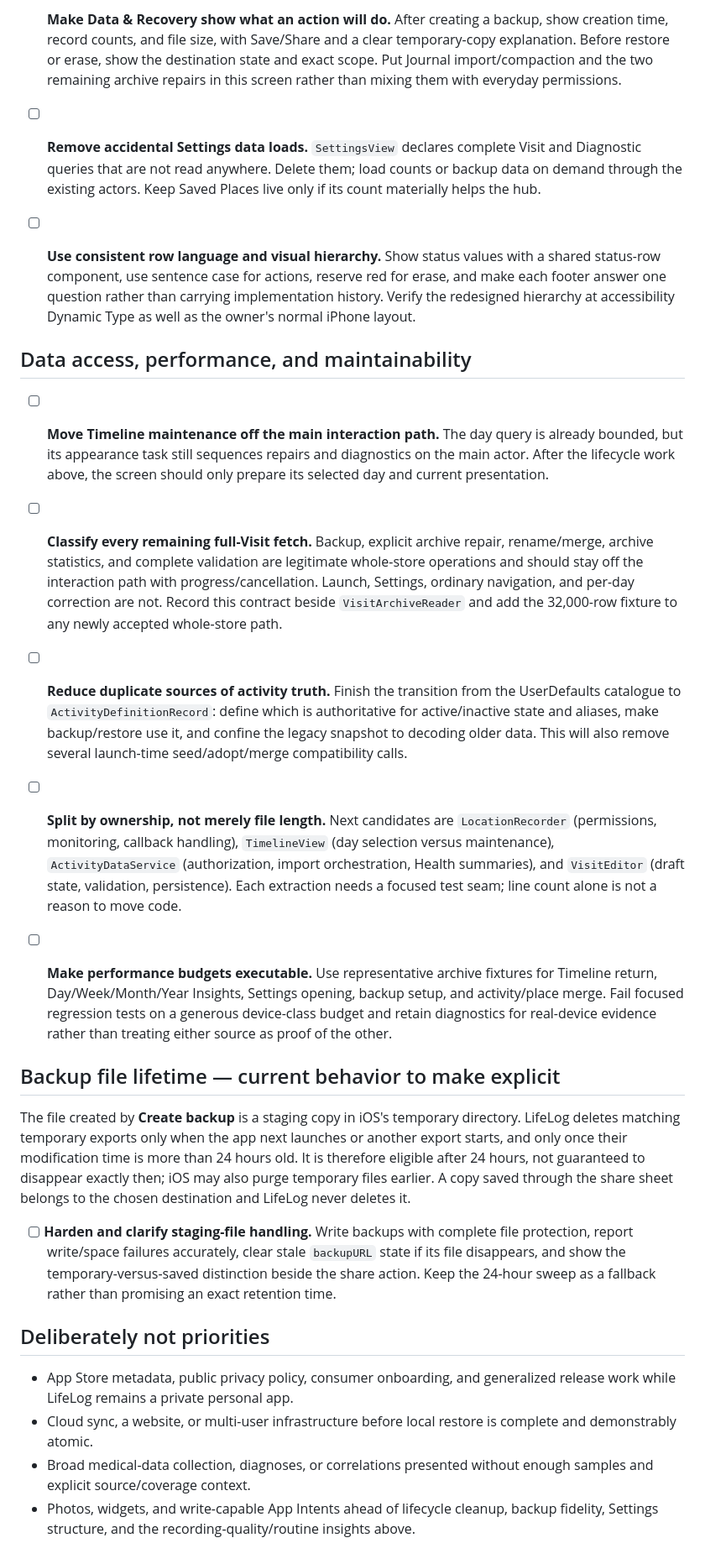
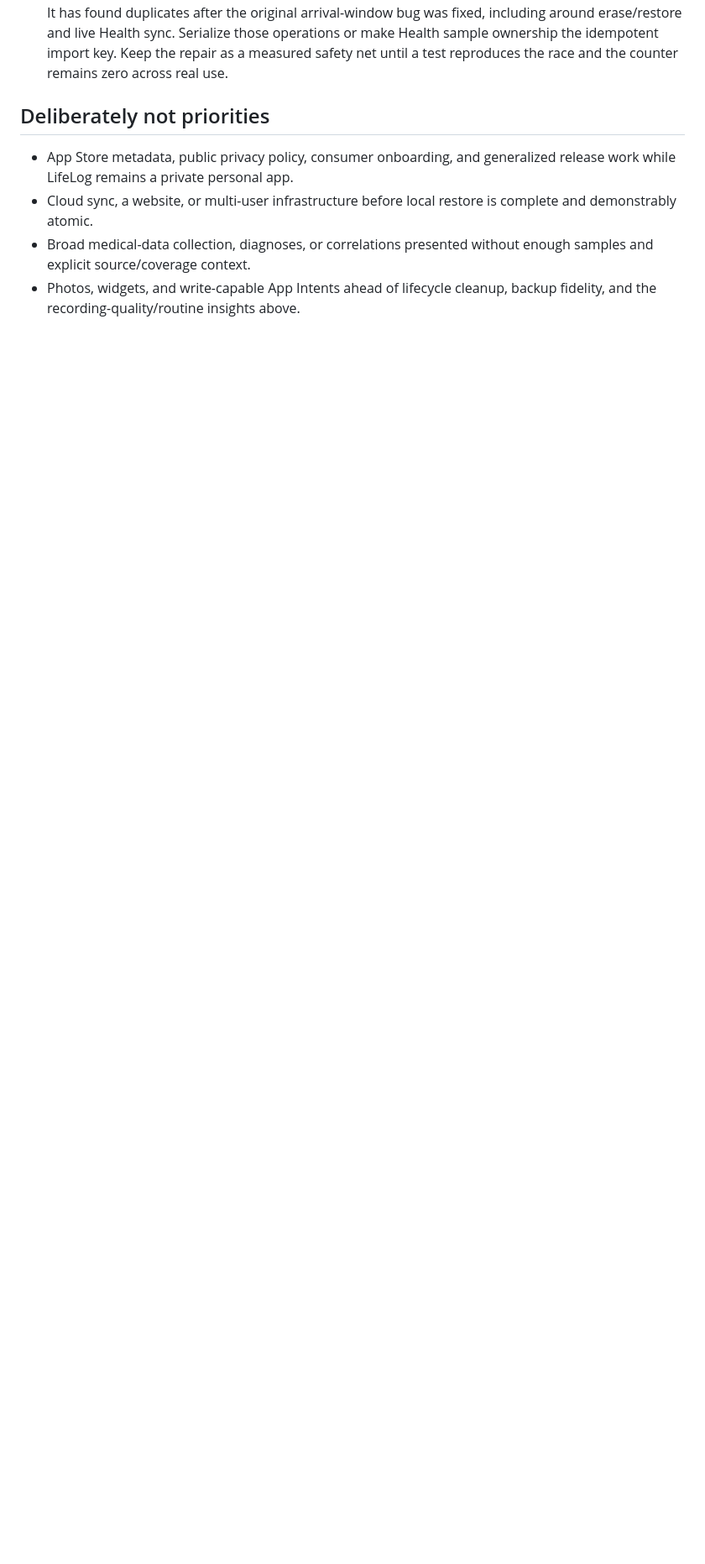
Before and after one commit to Jorvanus/LifeLog, a Markdown page: TODO.md, the part around one of its changes. Shown at 84% size. Rendered like a GitHub page; blank space fills up the shorter version.

```diff
--- a/TODO.md
+++ b/TODO.md
@@ -108,67 +130,7 @@ be changed safely outrank App Store preparation or speculative integrations.
-- [ ] **Make Data & Recovery show what an action will do.** After creating a backup,
-  show creation time, record counts, and file size, with Save/Share and a clear
-  temporary-copy explanation. Before restore or erase, show the destination state and
-  exact scope. Put Journal import/compaction and the two remaining archive repairs in
-  this screen rather than mixing them with everyday permissions.
-
-- [ ] **Remove accidental Settings data loads.** `SettingsView` declares complete
-  Visit and Diagnostic queries that are not read anywhere. Delete them; load counts
-  or backup data on demand through the existing actors. Keep Saved Places live only
-  if its count materially helps the hub.
-
-- [ ] **Use consistent row language and visual hierarchy.** Show status values with a
-  shared status-row component, use sentence case for actions, reserve red for erase,
-  and make each footer answer one question rather than carrying implementation
-  history. Verify the redesigned hierarchy at accessibility Dynamic Type as well as
-  the owner's normal iPhone layout.
-
-## Data access, performance, and maintainability
-
-- [ ] **Move Timeline maintenance off the main interaction path.** The day query is
-  already bounded, but its appearance task still sequences repairs and diagnostics on
-  the main actor. After the lifecycle work above, the screen should only prepare its
-  selected day and current presentation.
-
-- [ ] **Classify every remaining full-Visit fetch.** Backup, explicit archive repair,
-  rename/merge, archive statistics, and complete validation are legitimate whole-store
-  operations and should stay off the interaction path with progress/cancellation.
-  Launch, Settings, ordinary navigation, and per-day correction are not. Record this
-  contract beside `VisitArchiveReader` and add the 32,000-row fixture to any newly
-  accepted whole-store path.
-
-- [ ] **Reduce duplicate sources of activity truth.** Finish the transition from the
-  UserDefaults catalogue to `ActivityDefinitionRecord`: define which is authoritative
-  for active/inactive state and aliases, make backup/restore use it, and confine the
-  legacy snapshot to decoding older data. This will also remove several launch-time
-  seed/adopt/merge compatibility calls.
-
-- [ ] **Split by ownership, not merely file length.** Next candidates are
-  `LocationRecorder` (permissions, monitoring, callback handling), `TimelineView`
-  (day selection versus maintenance), `ActivityDataService` (authorization, import
-  orchestration, Health summaries), and `VisitEditor` (draft state, validation,
-  persistence). Each extraction needs a focused test seam; line count alone is not a
-  reason to move code.
-
-- [ ] **Make performance budgets executable.** Use representative archive fixtures
-  for Timeline return, Day/Week/Month/Year Insights, Settings opening, backup setup,
-  and activity/place merge. Fail focused regression tests on a generous device-class
-  budget and retain diagnostics for real-device evidence rather than treating either
-  source as proof of the other.
-
-## Backup file lifetime — current behavior to make explicit
-
-The file created by **Create backup** is a staging copy in iOS's temporary directory.
-LifeLog deletes matching temporary exports only when the app next launches or another
-export starts, and only once their modification time is more than 24 hours old. It is
-therefore eligible after 24 hours, not guaranteed to disappear exactly then; iOS may
-also purge temporary files earlier. A copy saved through the share sheet belongs to
-the chosen destination and LifeLog never deletes it.
-
-- [ ] **Harden and clarify staging-file handling.** Write backups with complete file
-  protection, report write/space failures accurately, clear stale `backupURL` state if
-  its file disappears, and show the temporary-versus-saved distinction beside the
-  share action. Keep the 24-hour sweep as a fallback rather than promising an exact
-  retention time.
+  bug was fixed, including around erase/restore and live Health sync. Serialize
+  those operations or make Health sample ownership the idempotent import key. Keep
+  the repair as a measured safety net until a test reproduces the race and the
+  counter remains zero across real use.
 
 ## Deliberately not priorities
 
@@ -179,4 +141,4 @@ the chosen destination and LifeLog never deletes it.
 - Broad medical-data collection, diagnoses, or correlations presented without enough
   samples and explicit source/coverage context.
 - Photos, widgets, and write-capable App Intents ahead of lifecycle cleanup, backup
-  fidelity, Settings structure, and the recording-quality/routine insights above.
+  fidelity, and the recording-quality/routine insights above.
```
Also changed, not shown: other parts of TODO.md (+108 -86 lines).
